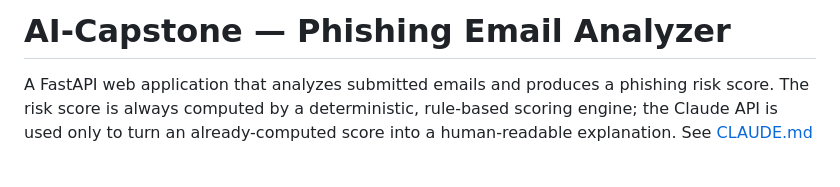
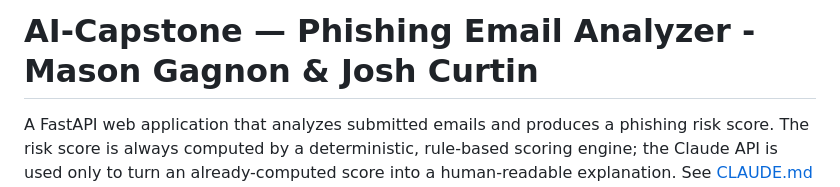
Before and after one commit to JoshuaCurtin3/AI-Capstone, a Markdown page: README.md, the part around the change. Rendered like a GitHub page; blank space fills up the shorter version.

Commit message:
Update project title with contributors' names

```diff
--- a/README.md
+++ b/README.md
@@ -1,4 +1,4 @@
-# AI-Capstone — Phishing Email Analyzer
+# AI-Capstone — Phishing Email Analyzer - Mason Gagnon & Josh Curtin
 
 A FastAPI web application that analyzes submitted emails and produces a phishing risk
 score. The risk score is always computed by a deterministic, rule-based scoring engine;
```
